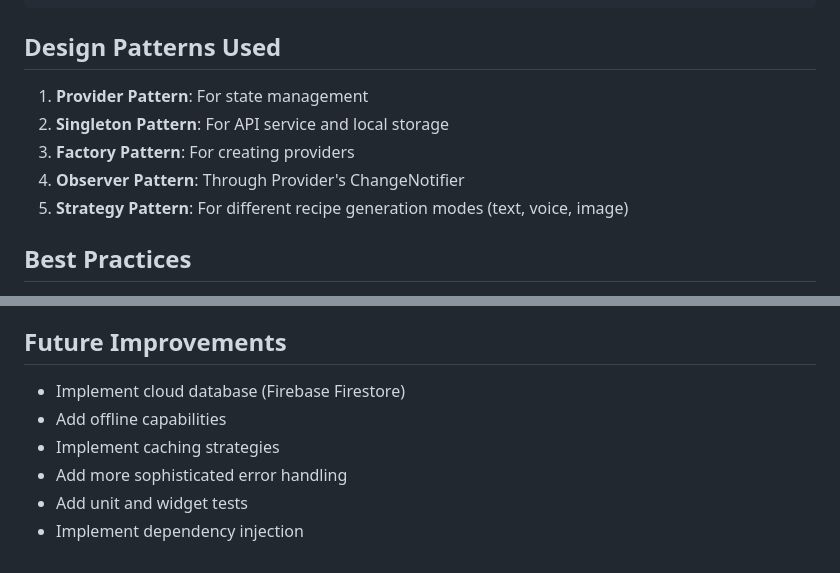
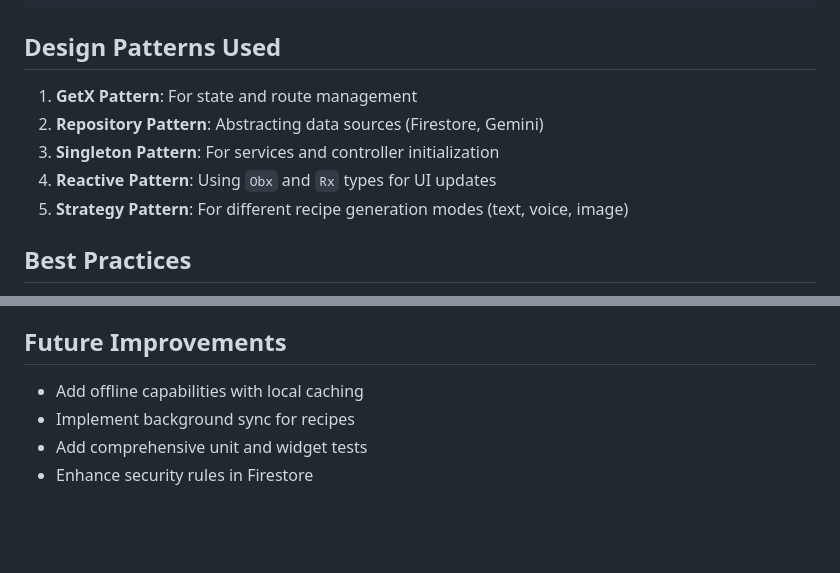
Before and after one commit to ovishkh/Cal-AI, a Markdown page: docs/PROJECT_ARCHITECTURE.md, 2 parts joined by grey strips. GitHub-like rendering; blank space fills up the shorter version.

```diff
--- a/docs/PROJECT_ARCHITECTURE.md
+++ b/docs/PROJECT_ARCHITECTURE.md
@@ -226,10 +212,10 @@ class NutritionInfo {
 
 ## Design Patterns Used
 
-1. **Provider Pattern**: For state management
-2. **Singleton Pattern**: For API service and local storage
-3. **Factory Pattern**: For creating providers
-4. **Observer Pattern**: Through Provider's ChangeNotifier
+1. **GetX Pattern**: For state and route management
+2. **Repository Pattern**: Abstracting data sources (Firestore, Gemini)
+3. **Singleton Pattern**: For services and controller initialization
+4. **Reactive Pattern**: Using `Obx` and `Rx` types for UI updates
 5. **Strategy Pattern**: For different recipe generation modes (text, voice, image)
 
 ## Best Practices
@@ -243,9 +229,7 @@ class NutritionInfo {
 
 ## Future Improvements
 
-- Implement cloud database (Firebase Firestore)
-- Add offline capabilities
-- Implement caching strategies
-- Add more sophisticated error handling
-- Add unit and widget tests
-- Implement dependency injection
+- Add offline capabilities with local caching
+- Implement background sync for recipes
+- Add comprehensive unit and widget tests
+- Enhance security rules in Firestore
```
Also changed, not shown: other parts of docs/PROJECT_ARCHITECTURE.md (+25 -39 lines).
